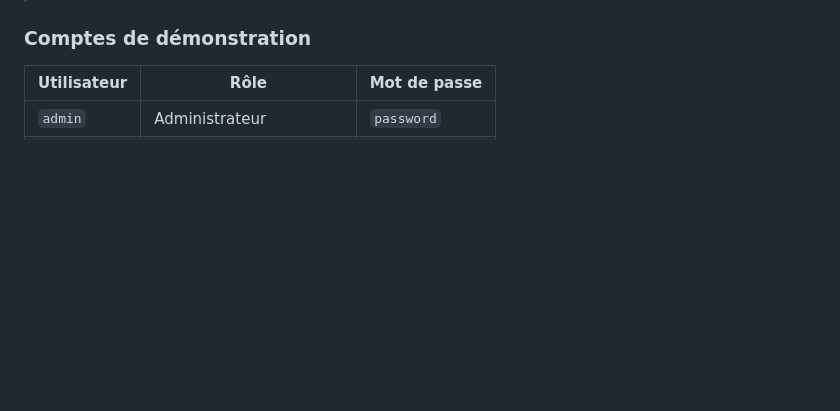
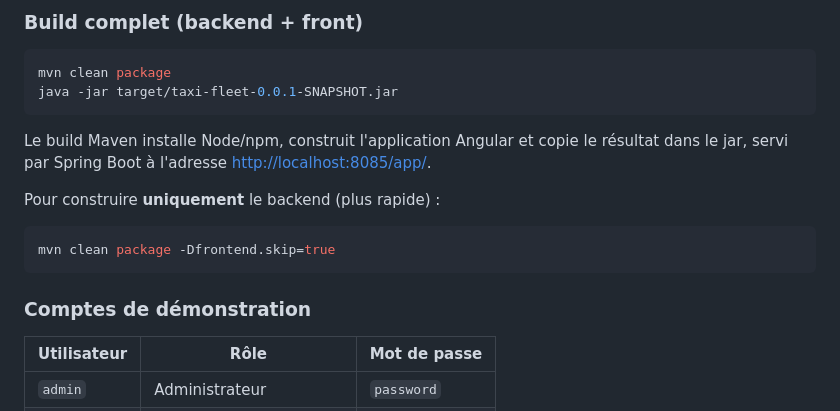
Before and after one commit to deriazalvin/Taxi_V2_Angular, a Markdown page: README.md, the part around one of its changes. GitHub-like rendering; blank space fills up the shorter version.

````diff
--- a/README.md
+++ b/README.md
@@ -52,3 +75,18 @@ L'application démarre sur <http://localhost:8085>.
+### Build complet (backend + front)
+
+```bash
+mvn clean package
+java -jar target/taxi-fleet-0.0.1-SNAPSHOT.jar
+```
+
+Le build Maven installe Node/npm, construit l'application Angular et copie le résultat
+dans le jar, servi par Spring Boot à l'adresse <http://localhost:8085/app/>.
+
+Pour construire **uniquement** le backend (plus rapide) :
+
+```bash
+mvn clean package -Dfrontend.skip=true
+```
 
 ### Comptes de démonstration
 
````
Also changed, not shown: other parts of README.md (+90 -50 lines), docs/roadmap-angular.md (+81 -50 lines).
